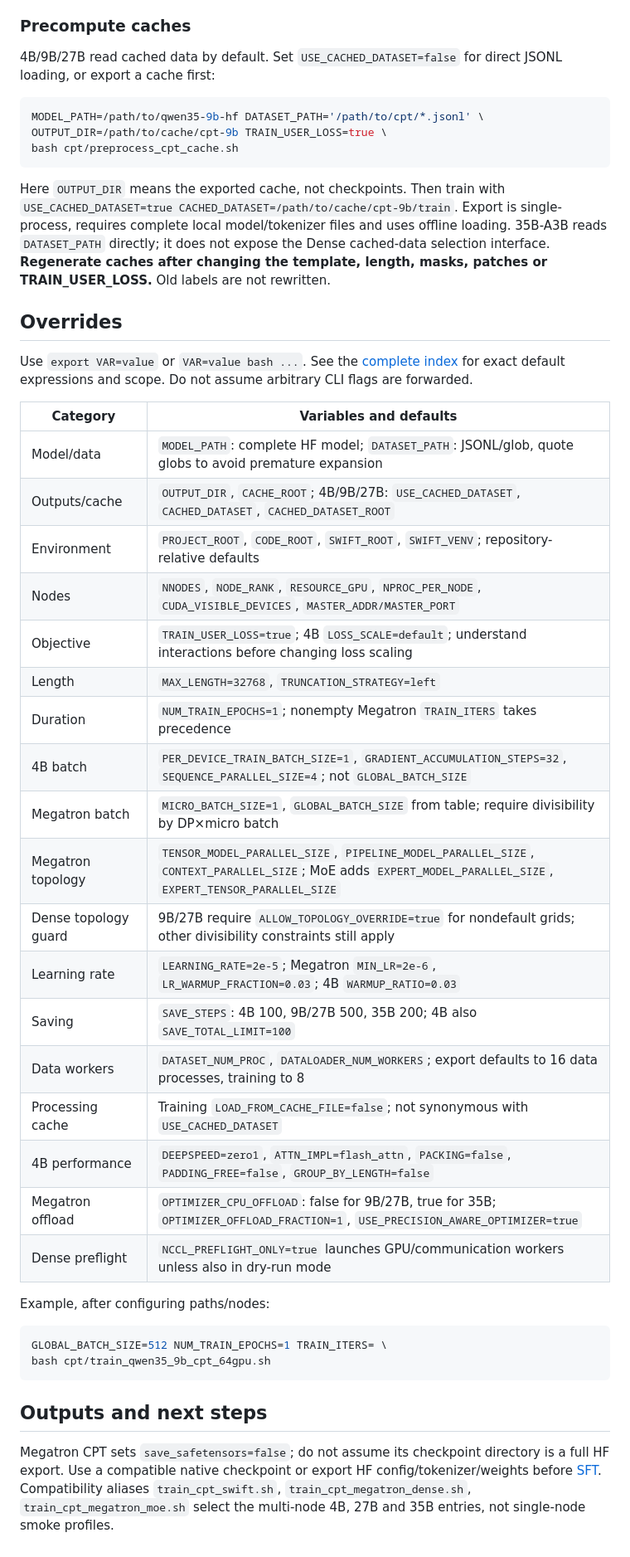
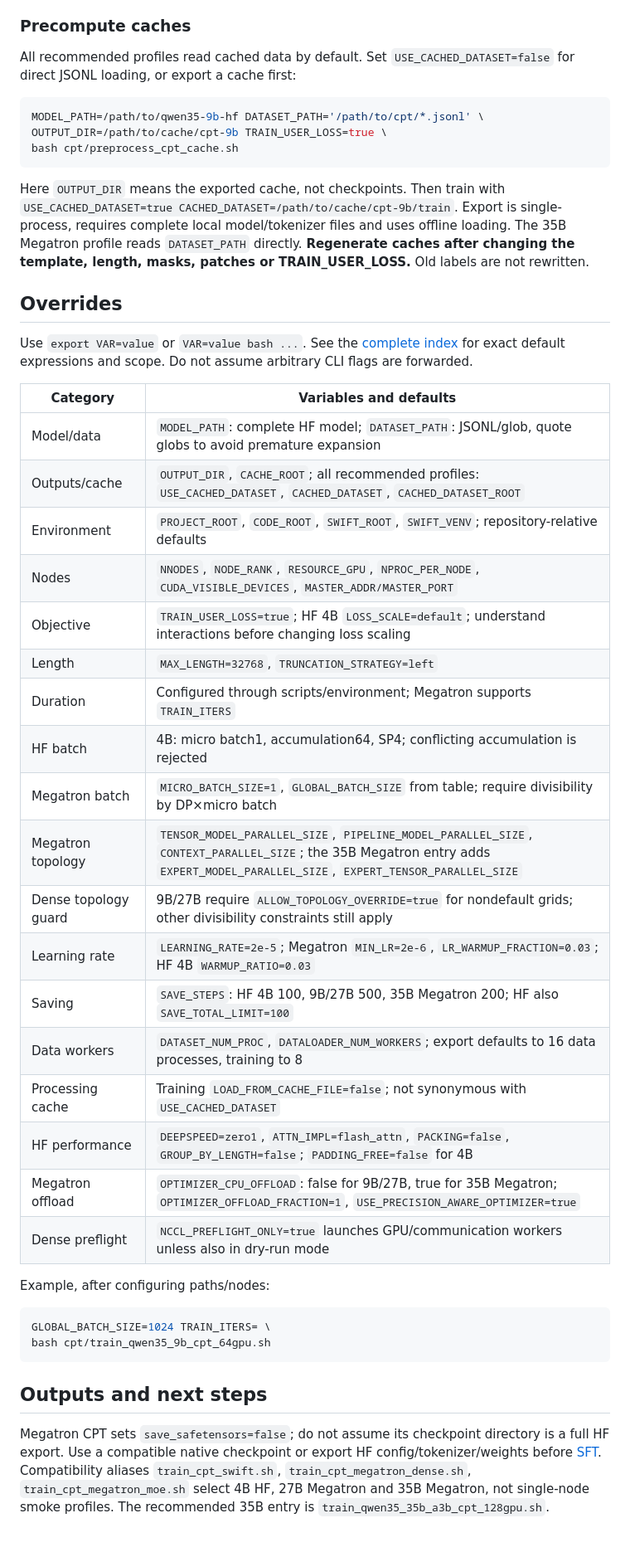
Before and after one commit to Darwin-Agent/WIA, a Markdown page: cpt/README.md, the part around one of its changes. Shown at 83% size. Rendered like a GitHub page.

````diff
--- a/cpt/README.md
+++ b/cpt/README.md
@@ -78,7 +84,7 @@ they must agree with `NNODES/NODE_RANK` when both are supplied.
 
 ### Precompute caches
 
-4B/9B/27B read cached data by default. Set `USE_CACHED_DATASET=false` for direct JSONL loading, or export a cache first:
+All recommended profiles read cached data by default. Set `USE_CACHED_DATASET=false` for direct JSONL loading, or export a cache first:
 
 ```bash
 MODEL_PATH=/path/to/qwen35-9b-hf DATASET_PATH='/path/to/cpt/*.jsonl' \
@@ -89,7 +95,7 @@ bash cpt/preprocess_cpt_cache.sh
 Here `OUTPUT_DIR` means the exported cache, not checkpoints. Then train with
 `USE_CACHED_DATASET=true CACHED_DATASET=/path/to/cache/cpt-9b/train`.
 Export is single-process, requires complete local model/tokenizer files and uses offline loading.
-35B-A3B reads `DATASET_PATH` directly; it does not expose the Dense cached-data selection interface.
+The 35B Megatron profile reads `DATASET_PATH` directly.
 **Regenerate caches after changing the template, length, masks, patches or TRAIN_USER_LOSS.** Old labels are not rewritten.
 
 ## Overrides
@@ -100,28 +106,28 @@ for exact default expressions and scope. Do not assume arbitrary CLI flags are f
 | Category | Variables and defaults |
 | --- | --- |
 | Model/data | `MODEL_PATH`: complete HF model; `DATASET_PATH`: JSONL/glob, quote globs to avoid premature expansion |
-| Outputs/cache | `OUTPUT_DIR`, `CACHE_ROOT`; 4B/9B/27B: `USE_CACHED_DATASET`, `CACHED_DATASET`, `CACHED_DATASET_ROOT` |
+| Outputs/cache | `OUTPUT_DIR`, `CACHE_ROOT`; all recommended profiles: `USE_CACHED_DATASET`, `CACHED_DATASET`, `CACHED_DATASET_ROOT` |
 | Environment | `PROJECT_ROOT`, `CODE_ROOT`, `SWIFT_ROOT`, `SWIFT_VENV`; repository-relative defaults |
 | Nodes | `NNODES`, `NODE_RANK`, `RESOURCE_GPU`, `NPROC_PER_NODE`, `CUDA_VISIBLE_DEVICES`, `MASTER_ADDR/MASTER_PORT` |
-| Objective | `TRAIN_USER_LOSS=true`; 4B `LOSS_SCALE=default`; understand interactions before changing loss scaling |
+| Objective | `TRAIN_USER_LOSS=true`; HF 4B `LOSS_SCALE=default`; understand interactions before changing loss scaling |
 | Length | `MAX_LENGTH=32768`, `TRUNCATION_STRATEGY=left` |
-| Duration | `NUM_TRAIN_EPOCHS=1`; nonempty Megatron `TRAIN_ITERS` takes precedence |
-| 4B batch | `PER_DEVICE_TRAIN_BATCH_SIZE=1`, `GRADIENT_ACCUMULATION_STEPS=32`, `SEQUENCE_PARALLEL_SIZE=4`; not `GLOBAL_BATCH_SIZE` |
+| Duration | Configured through scripts/environment; Megatron supports `TRAIN_ITERS` |
+| HF batch | 4B: micro batch1, accumulation64, SP4; conflicting accumulation is rejected |
 | Megatron batch | `MICRO_BATCH_SIZE=1`, `GLOBAL_BATCH_SIZE` from table; require divisibility by DP×micro batch |
-| Megatron topology | `TENSOR_MODEL_PARALLEL_SIZE`, `PIPELINE_MODEL_PARALLEL_SIZE`, `CONTEXT_PARALLEL_SIZE`; MoE adds `EXPERT_MODEL_PARALLEL_SIZE`, `EXPERT_TENSOR_PARALLEL_SIZE` |
+| Megatron topology | `TENSOR_MODEL_PARALLEL_SIZE`, `PIPELINE_MODEL_PARALLEL_SIZE`, `CONTEXT_PARALLEL_SIZE`; the 35B Megatron entry adds `EXPERT_MODEL_PARALLEL_SIZE`, `EXPERT_TENSOR_PARALLEL_SIZE` |
 | Dense topology guard | 9B/27B require `ALLOW_TOPOLOGY_OVERRIDE=true` for nondefault grids; other divisibility constraints still apply |
-| Learning rate | `LEARNING_RATE=2e-5`; Megatron `MIN_LR=2e-6`, `LR_WARMUP_FRACTION=0.03`; 4B `WARMUP_RATIO=0.03` |
-| Saving | `SAVE_STEPS`: 4B 100, 9B/27B 500, 35B 200; 4B also `SAVE_TOTAL_LIMIT=100` |
+| Learning rate | `LEARNING_RATE=2e-5`; Megatron `MIN_LR=2e-6`, `LR_WARMUP_FRACTION=0.03`; HF 4B `WARMUP_RATIO=0.03` |
+| Saving | `SAVE_STEPS`: HF 4B 100, 9B/27B 500, 35B Megatron 200; HF also `SAVE_TOTAL_LIMIT=100` |
 | Data workers | `DATASET_NUM_PROC`, `DATALOADER_NUM_WORKERS`; export defaults to 16 data processes, training to 8 |
 | Processing cache | Training `LOAD_FROM_CACHE_FILE=false`; not synonymous with `USE_CACHED_DATASET` |
-| 4B performance | `DEEPSPEED=zero1`, `ATTN_IMPL=flash_attn`, `PACKING=false`, `PADDING_FREE=false`, `GROUP_BY_LENGTH=false` |
-| Megatron offload | `OPTIMIZER_CPU_OFFLOAD`: false for 9B/27B, true for 35B; `OPTIMIZER_OFFLOAD_FRACTION=1`, `USE_PRECISION_AWARE_OPTIMIZER=true` |
+| HF performance | `DEEPSPEED=zero1`, `ATTN_IMPL=flash_attn`, `PACKING=false`, `GROUP_BY_LENGTH=false`; `PADDING_FREE=false` for 4B |
+| Megatron offload | `OPTIMIZER_CPU_OFFLOAD`: false for 9B/27B, true for 35B Megatron; `OPTIMIZER_OFFLOAD_FRACTION=1`, `USE_PRECISION_AWARE_OPTIMIZER=true` |
 | Dense preflight | `NCCL_PREFLIGHT_ONLY=true` launches GPU/communication workers unless also in dry-run mode |
 
 Example, after configuring paths/nodes:
 
 ```bash
-GLOBAL_BATCH_SIZE=512 NUM_TRAIN_EPOCHS=1 TRAIN_ITERS= \
+GLOBAL_BATCH_SIZE=1024 TRAIN_ITERS= \
 bash cpt/train_qwen35_9b_cpt_64gpu.sh
 ```
 
@@ -130,4 +136,5 @@ bash cpt/train_qwen35_9b_cpt_64gpu.sh
 Megatron CPT sets `save_safetensors=false`; do not assume its checkpoint directory is a full HF export.
 Use a compatible native checkpoint or export HF config/tokenizer/weights before [SFT](../sft_code/README.md).
 Compatibility aliases `train_cpt_swift.sh`, `train_cpt_megatron_dense.sh`, `train_cpt_megatron_moe.sh`
-select the multi-node 4B, 27B and 35B entries, not single-node smoke profiles.
+select 4B HF, 27B Megatron and 35B Megatron, not single-node smoke profiles.
+The recommended 35B entry is `train_qwen35_35b_a3b_cpt_128gpu.sh`.
````
Also changed, not shown: other parts of cpt/README.md (+12 -6 lines).
